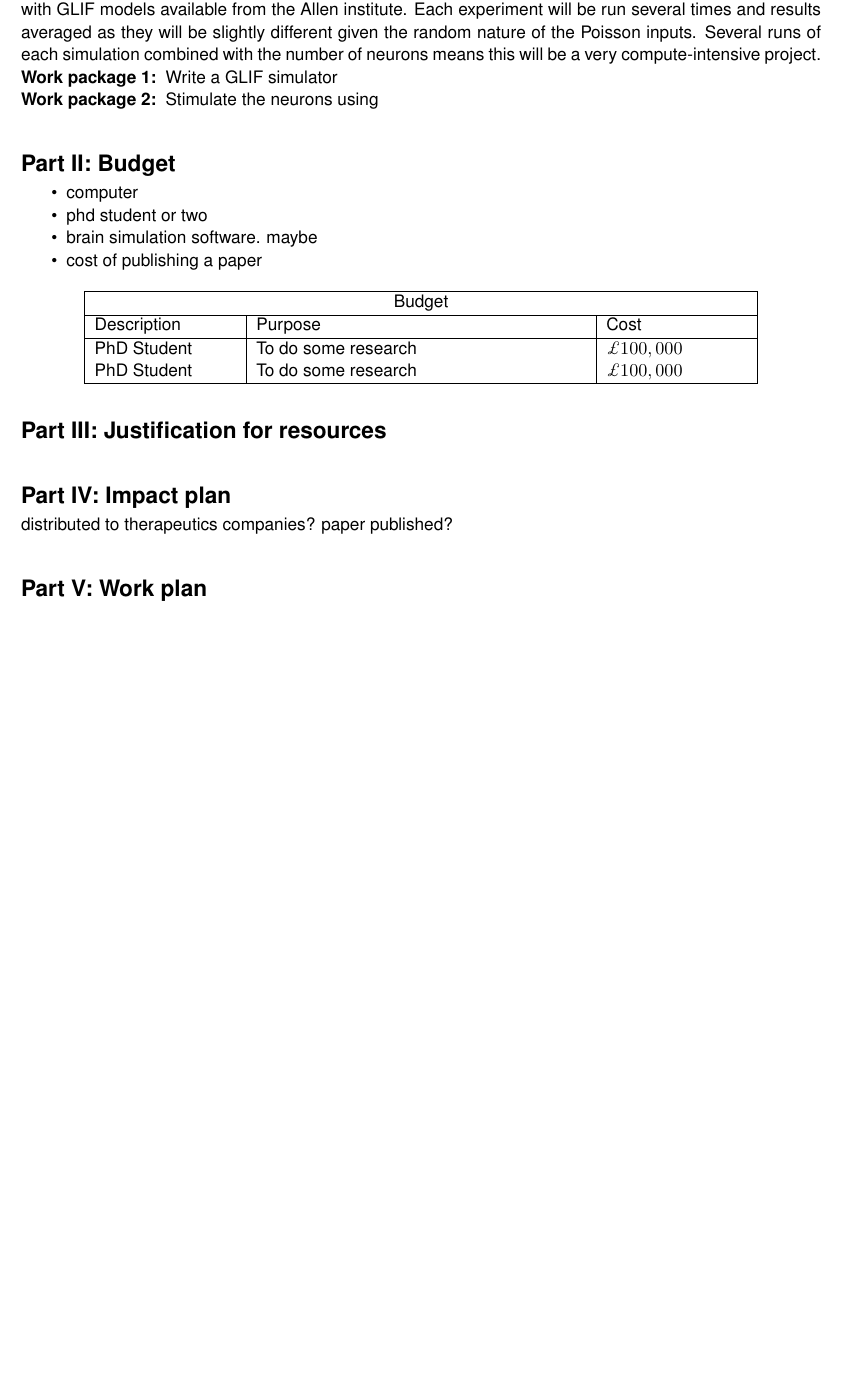
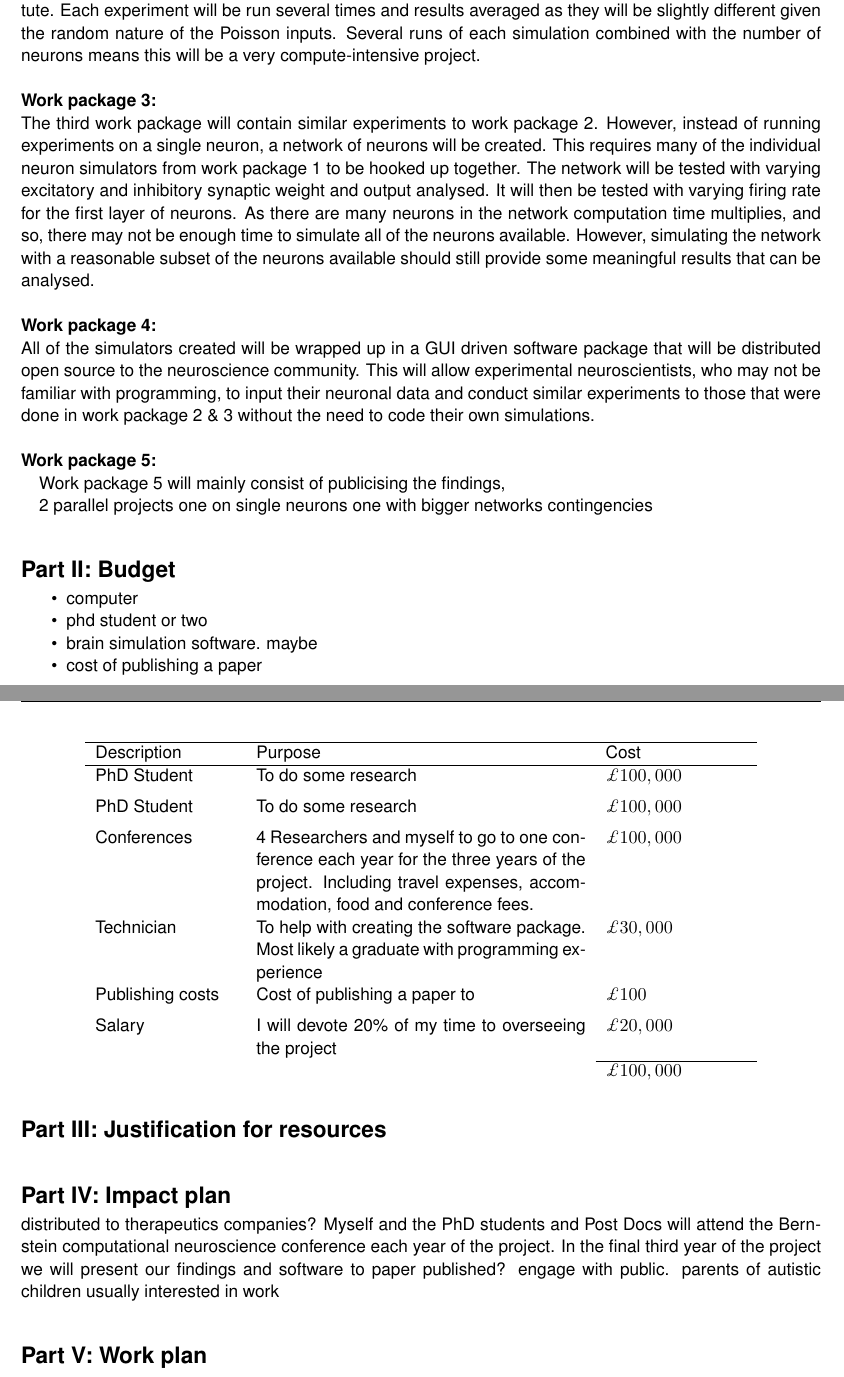
Before and after one commit to willr292/ResearchPropsal, a LaTeX document (epsrc.tex): part of page 3 of 3 before the commit and two parts of pages 3 and 4 of 5 after it, the two joined at a grey line, cut so that both start at the same text, the shorter picture padded with empty space. Compiled offline with pdfLaTeX.

Commit message:
somestuff

```diff
--- a/epsrc.tex
+++ b/epsrc.tex
@@ -99,9 +106,21 @@ All the experiments will be run on the 1218 neurons with GLIF models available f
+\subsection{Work package 3:}
+\noindent
+The third work package will contain similar experiments to work package 2. However, instead of running experiments on a single neuron, a network of neurons will be created. This requires many of the individual neuron simulators from work package 1 to be hooked up together. The network will be tested with varying excitatory and inhibitory synaptic weight and output analysed. It will then be tested with varying firing rate for the first layer of neurons. As there are many neurons in the network computation time multiplies, and so, there may not be enough time to simulate all of the neurons available. However, simulating the network with a reasonable subset of the neurons available should still provide some meaningful results that can be analysed.
+\\
+\subsection{Work package 4:}
+\noindent
+All of the simulators created will be wrapped up in a GUI driven software package that will be distributed open source to the neuroscience community. This will allow experimental neuroscientists, who may not be familiar with programming, to input their neuronal data and conduct similar experiments to those that were done in work package 2 \& 3 without the need to code their own simulations.
+\\
+\subsection{Work package 5:}
+Work package 5 will mainly consist of publicising the findings,
+%create software package with gui for experimental people. hard for a bio person who doesn't know how to program. technician to do.
+%3 post docs 3 years 20\% of my time supervising 20k a year, conferences for everyone, publication fees,
+%training time for python for example and neuro background.
 
-\begin{enumerate}[label=\bfseries Work package \arabic*:, align=left]
-	\item Write a GLIF simulator
-	\item Stimulate the neurons using
-
-\end{enumerate}
+2 parallel projects
+one on single neurons
+one with bigger networks
+contingencies
 
 \part{Budget}
 \begin{itemize}
@@ -112,15 +131,19 @@ All the experiments will be run on the 1218 neurons with GLIF models available f
 \end{itemize}
 
 \begin{center}
-\begin{tabular}{ |p{3cm}|p{7cm}|p{3cm}|  }
+\begin{tabular}{ p{3cm} p{7cm} p{3cm} }
  \hline
- \multicolumn{3}{|c|}{Budget} \\
- \hline
+ %\multicolumn{3}{c}{Budget} \\
  Description & Purpose & Cost\\
  \hline
- PhD Student   & To do some research  &  $\pounds 100,000$\\
- PhD Student   & To do some research  &  $\pounds 100,000$\\
- \hline
+ PhD Student   & To do some research  &  $\pounds 100,000$\\[5pt]
+ PhD Student   & To do some research  &  $\pounds 100,000$\\[5pt]
+ Conferences  & 4 Researchers and myself to go to one conference each year for the three years of the project. Including travel expenses, accommodation, food and conference fees.  &  $\pounds 100,000$\\[5pt]
+ Technician   & To help with creating the software package. Most likely a graduate with programming experience   &  $\pounds 30,000$\\[5pt]
+ Publishing costs   & Cost of publishing a paper to   &  $\pounds 100$\\[5pt]
+ Salary   & I will devote 20\% of my time to overseeing the project   &  $\pounds 20,000$\\[5pt]
+\cline{3-3}
+ & & $\pounds 100,000$ \\
 \end{tabular}
 \end{center}
 
@@ -128,10 +151,26 @@ All the experiments will be run on the 1218 neurons with GLIF models available f
 
 \part{Impact plan}
 distributed to therapeutics companies?
+Myself and the PhD students and Post Docs will attend the Bernstein computational neuroscience conference each year of the project. In the final third year of the project we will present our findings and software to
 %https://www.researchgate.net/profile/Stefano_Pallanti2/publication/283082180_Excitatoryinhibitory_imbalance_in_autism_spectrum_disorders_Implications_for_interventions_and_therapeutics/links/562dbeef08ae22b17034c69b.pdf
 paper published?
+engage with public. parents of autistic children usually interested in work
 \part{Work plan}
 %ust pgfgantt
+\vspace{0.2cm}
+\begin{ganttchart}[vgrid, hgrid, x unit=1.1cm, bar/.style={fill=gray!50}]{1}{12}
+\gantttitle{2020}{4}
+\gantttitle{2021}{4}
+\gantttitle{2022}{4}\\
+\gantttitlelist{1,2,3,4,1,2,3,4,1,2,3,4}{1}\\
+\ganttbar{Training}{1}{1}\\
+\ganttbar{Work package 1}{2}{3}\\
+\ganttbar{Work package 2}{4}{7}\\
+\ganttbar{Work package 3}{4}{7}\\
+\ganttbar{Publications}{8}{10}\\
+\ganttbar{Work package 4}{8}{11}\\
+
+\end{ganttchart}
 
 \bibliographystyle{angew}
 \bibliography{refs}
```
Also changed, not shown: refs.bib (+32 -0 lines), epsrc.bbl, epsrc.pdf, epsrc.tex (15 more changed lines), 5 other files.
